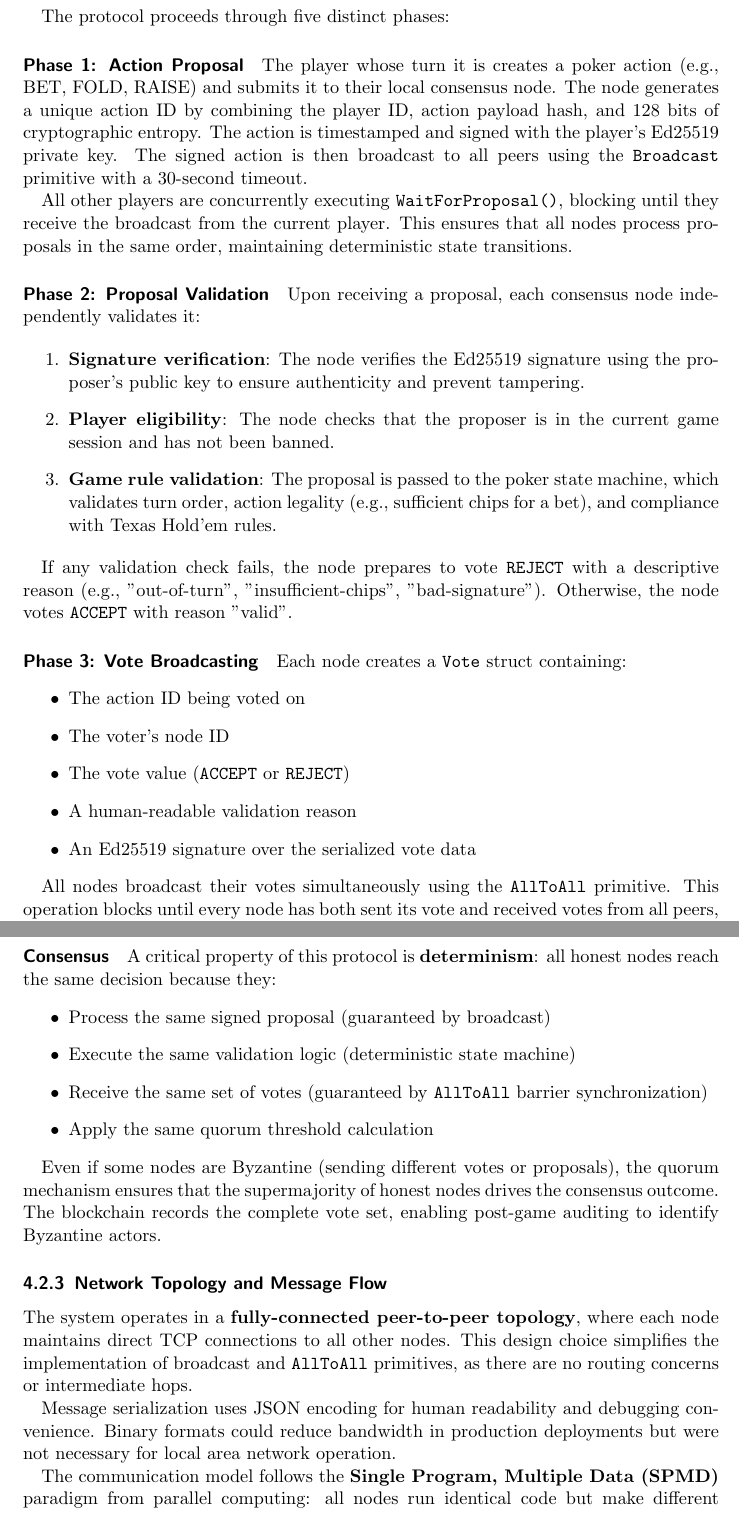
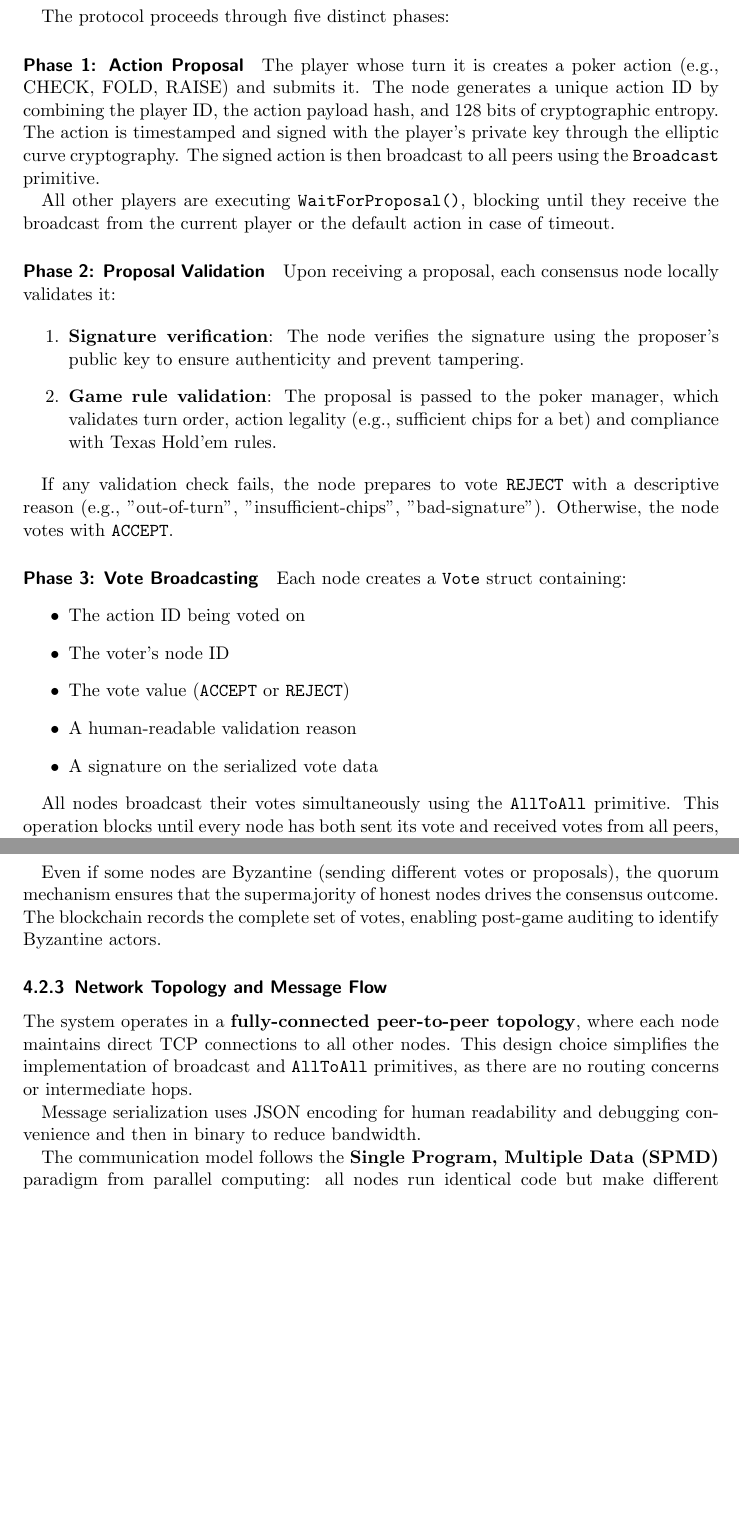
Before and after one commit to luca-patrignani/mental-poker, a LaTeX paper (report/report.tex): two parts of pages 19 and 21 of 30 before the commit and two parts of pages 19 and 21 of 31 after it, joined at a grey line, cut so that both start at the same text, the shorter picture padded with empty space. Compiled offline with pdfLaTeX; a LaTeX package or settings file that is missing is left out.

```diff
--- a/report/report.tex
+++ b/report/report.tex
@@ -525,22 +525,20 @@
 The protocol proceeds through five distinct phases:
 
 \paragraph{Phase 1: Action Proposal}
-The player whose turn it is creates a poker action (e.g., BET, FOLD, RAISE) and submits it to their local consensus node. The node generates a unique action ID by combining the player ID, action payload hash, and 128 bits of cryptographic entropy. The action is timestamped and signed with the player's Ed25519 private key. The signed action is then broadcast to all peers using the \texttt{Broadcast} primitive with a 30-second timeout.
+The player whose turn it is creates a poker action (e.g., CHECK, FOLD, RAISE) and submits it. The node generates a unique action ID by combining the player ID, the action payload hash, and 128 bits of cryptographic entropy. The action is timestamped and signed with the player's private key through the elliptic curve cryptography. The signed action is then broadcast to all peers using the \texttt{Broadcast} primitive.
 
-All other players are concurrently executing \texttt{WaitForProposal()}, blocking until they receive the broadcast from the current player. This ensures that all nodes process proposals in the same order, maintaining deterministic state transitions.
+All other players are executing \texttt{WaitForProposal()}, blocking until they receive the broadcast from the current player or the default action in case of timeout.
 
 \paragraph{Phase 2: Proposal Validation}
-Upon receiving a proposal, each consensus node independently validates it:
+Upon receiving a proposal, each consensus node locally validates it:
 
 \begin{enumerate}
-\item \textbf{Signature verification}: The node verifies the Ed25519 signature using the proposer's public key to ensure authenticity and prevent tampering.
+\item \textbf{Signature verification}: The node verifies the signature using the proposer's public key to ensure authenticity and prevent tampering.
 
-\item \textbf{Player eligibility}: The node checks that the proposer is in the current game session and has not been banned.
-
-\item \textbf{Game rule validation}: The proposal is passed to the poker state machine, which validates turn order, action legality (e.g., sufficient chips for a bet), and compliance with Texas Hold'em rules.
+\item \textbf{Game rule validation}: The proposal is passed to the poker manager, which validates turn order, action legality (e.g., sufficient chips for a bet) and compliance with Texas Hold'em rules.
 \end{enumerate}
 
-If any validation check fails, the node prepares to vote \texttt{REJECT} with a descriptive reason (e.g., "out-of-turn", "insufficient-chips", "bad-signature"). Otherwise, the node votes \texttt{ACCEPT} with reason "valid".
+If any validation check fails, the node prepares to vote \texttt{REJECT} with a descriptive reason (e.g., "out-of-turn", "insufficient-chips", "bad-signature"). Otherwise, the node votes with \texttt{ACCEPT}.
 
 \paragraph{Phase 3: Vote Broadcasting}
 Each node creates a \texttt{Vote} struct containing:
@@ -549,7 +547,7 @@
 \item The voter's node ID
 \item The vote value (\texttt{ACCEPT} or \texttt{REJECT})
 \item A human-readable validation reason
-\item An Ed25519 signature over the serialized vote data
+\item A signature on the serialized vote data
 \end{itemize}
 
 All nodes broadcast their votes simultaneously using the \texttt{AllToAll} primitive. This operation blocks until every node has both sent its vote and received votes from all peers, implementing barrier synchronization. The 30-second timeout ensures the protocol progresses even if a peer disconnects.
@@ -599,22 +597,13 @@
 \item \textbf{Neither quorum reached}: Insufficient votes have been collected. This occurs during vote collection before all peers respond. The function returns an error, and the node waits for more votes to arrive.
 \end{itemize}
 
-\paragraph{Consensus}
-A critical property of this protocol is \textbf{determinism}: all honest nodes reach the same decision because they:
-\begin{itemize}
-\item Process the same signed proposal (guaranteed by broadcast)
-\item Execute the same validation logic (deterministic state machine)
-\item Receive the same set of votes (guaranteed by \texttt{AllToAll} barrier synchronization)
-\item Apply the same quorum threshold calculation
-\end{itemize}
-
-Even if some nodes are Byzantine (sending different votes or proposals), the quorum mechanism ensures that the supermajority of honest nodes drives the consensus outcome. The blockchain records the complete vote set, enabling post-game auditing to identify Byzantine actors.
+Even if some nodes are Byzantine (sending different votes or proposals), the quorum mechanism ensures that the supermajority of honest nodes drives the consensus outcome. The blockchain records the complete set of votes, enabling post-game auditing to identify Byzantine actors.
 
 \subsubsection{Network Topology and Message Flow}
 
 The system operates in a \textbf{fully-connected peer-to-peer topology}, where each node maintains direct TCP connections to all other nodes. This design choice simplifies the implementation of broadcast and \texttt{AllToAll} primitives, as there are no routing concerns or intermediate hops.
 
-Message serialization uses JSON encoding for human readability and debugging convenience. Binary formats could reduce bandwidth in production deployments but were not necessary for local area network operation.
+Message serialization uses JSON encoding for human readability and debugging convenience and then in binary to reduce bandwidth.
 
 The communication model follows the \textbf{Single Program, Multiple Data (SPMD)} paradigm from parallel computing: all nodes run identical code but make different execution decisions based on their node ID and the current game state. For example, only the node whose turn it is executes \texttt{ProposeAction()}, while others execute \texttt{WaitForProposal()}.
 
```
Also changed, not shown: report/figures/poker-state-machine.png (added), report/report.tex (7 more changed lines), 1 other file.
